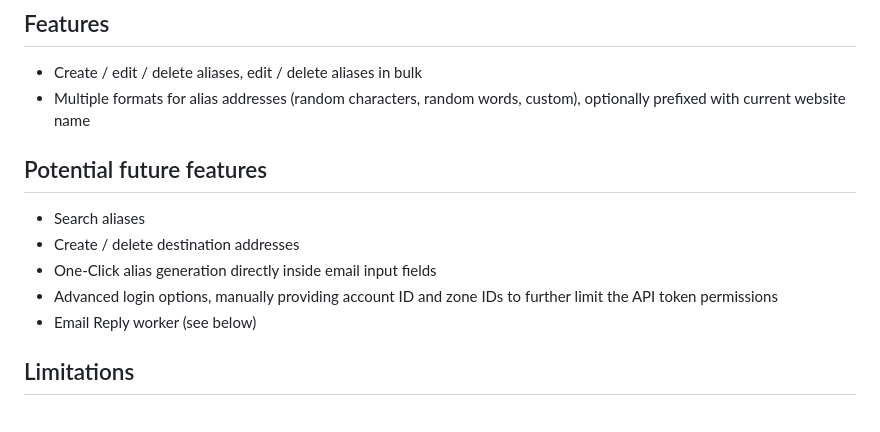
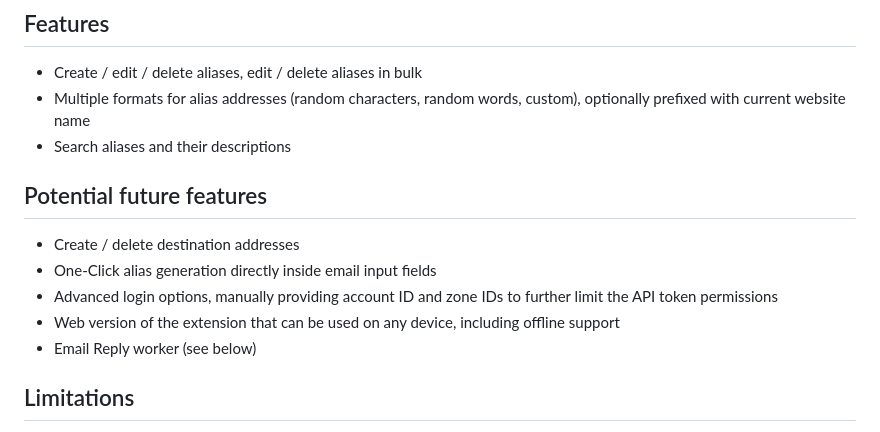
Before and after one commit to Curetix/mailflare-extension, a Markdown page: README.md, the part around the change. Rendered like a GitHub page.

```diff
--- a/README.md
+++ b/README.md
@@ -19,14 +19,15 @@ No third-party services or tedious configuration of a self-hosted email server n
 
 - Create / edit / delete aliases, edit / delete aliases in bulk
 - Multiple formats for alias addresses (random characters, random words, custom), optionally prefixed with current website name
+- Search aliases and their descriptions
 
 
 ## Potential future features
 
-- Search aliases
 - Create / delete destination addresses
 - One-Click alias generation directly inside email input fields
 - Advanced login options, manually providing account ID and zone IDs to further limit the API token permissions
+- Web version of the extension that can be used on any device, including offline support
 - Email Reply worker (see below)
 
 
```
